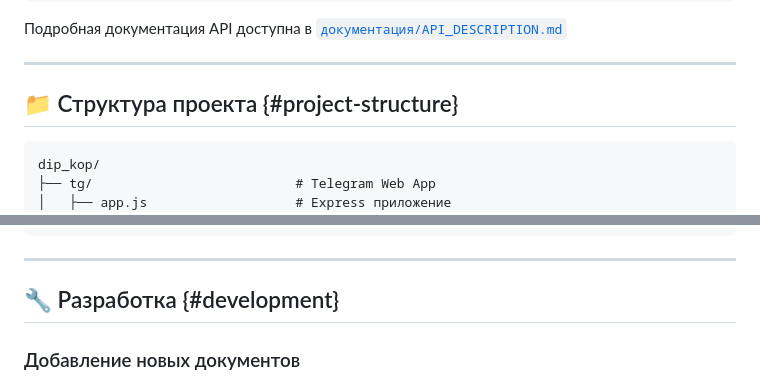
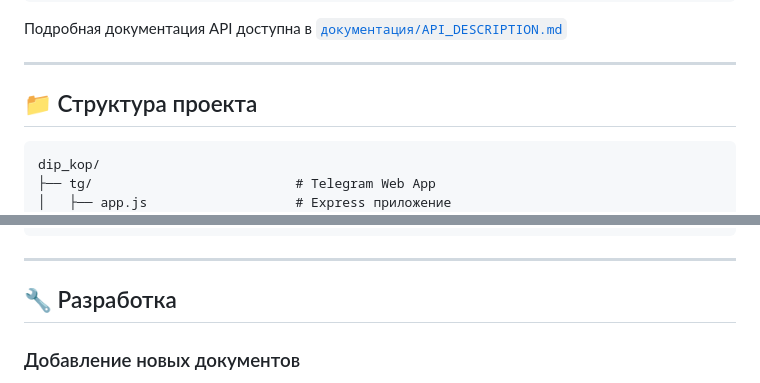
Before and after one commit to solomka385/Railway-Assistant-Plan, a Markdown page: README.md, 2 parts joined by grey strips. Drawn GitHub-style.

````diff
--- a/README.md
+++ b/README.md
@@ -304,7 +306,7 @@ curl -X 'POST' \
 
 ---
 
-## 📁 Структура проекта {#project-structure}
+## 📁 Структура проекта
 
 ```
 dip_kop/
@@ -356,7 +358,7 @@ dip_kop/
 
 ---
 
-## 🔧 Разработка {#development}
+## 🔧 Разработка
 
 ### Добавление новых документов
 
````
Also changed, not shown: other parts of README.md (+16 -14 lines).
